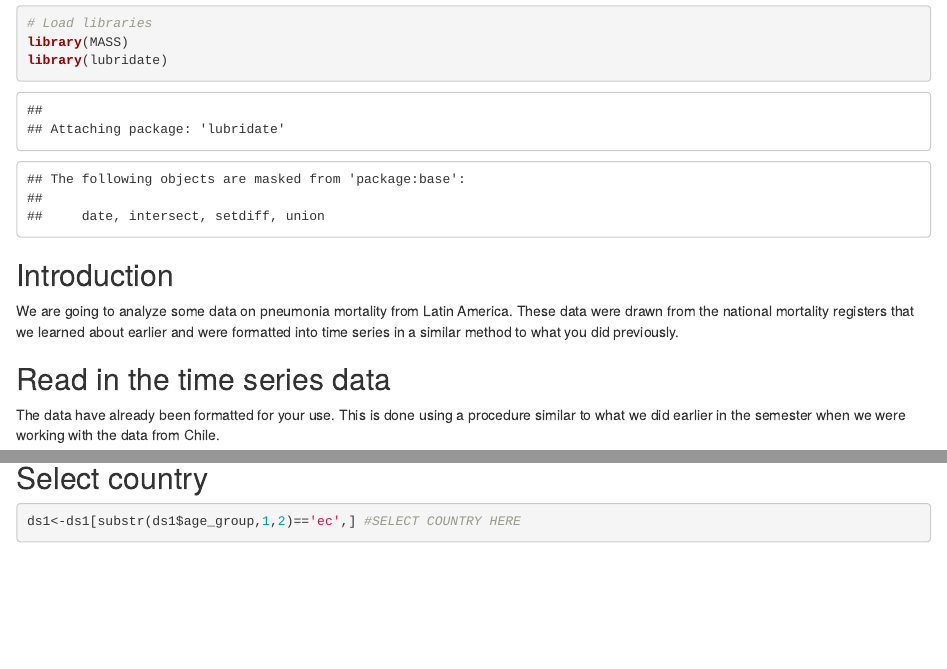
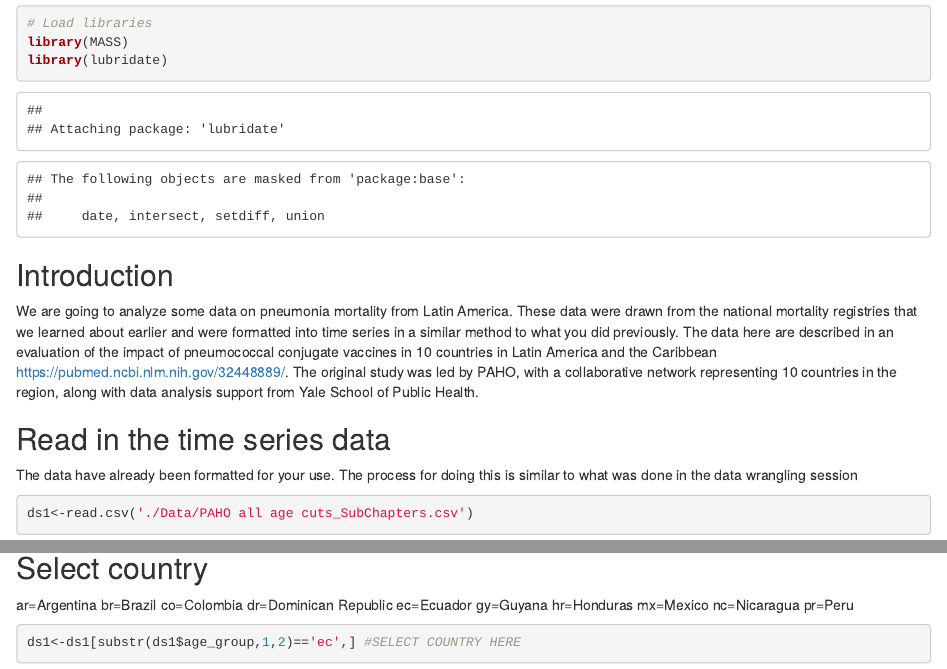
Before and after one commit to VaccineEvaluationWorkshop/Session-2-Trend-Analysis, an R Markdown document (trend analysis.Rmd): the page in a window 1100 px wide, from 70 px down, and a second part further down, joined at a grey line. Rendered offline with R 4.5, knitr and Pandoc, with nearby package versions; some code elsewhere in the file could not run offline.

Commit message:
some additions to annotation

````diff
--- a/trend analysis.Rmd
+++ b/trend analysis.Rmd
@@ -1,6 +1,6 @@
 ---
 title: "Evaluating impact with ITS"
-output: html_notebook
+output: html_document
 ---
 
 
@@ -11,11 +11,12 @@ library(lubridate)
 ```
 
 ## Introduction
-We are going to analyze some data on pneumonia mortality from Latin America. These data were drawn from the national mortality registers that we learned about earlier and were formatted into time series in a similar method to what you did previously.
+
+We are going to analyze some data on pneumonia mortality from Latin America. These data were drawn from the national mortality registries that we learned about earlier and were formatted into time series in a similar method to what you did previously. The data here are described in an evaluation of the impact of pneumococcal conjugate vaccines in 10 countries in Latin America and the Caribbean https://pubmed.ncbi.nlm.nih.gov/32448889/. The original study was led by PAHO, with a collaborative network representing 10 countries in the region, along with data analysis support from Yale School of Public Health.
 
 
 ## Read in the time series data
-The data have already been formatted for your use. This is done using a procedure similar to what we did earlier in the semester when we were working with the data from Chile.
+The data have already been formatted for your use. The process for doing this is similar to what was done in the data wrangling session
 
 ```{r}
 ds1<-read.csv('./Data/PAHO all age cuts_SubChapters.csv')
@@ -32,6 +43,17 @@ unique(ds1$age_group)
 ```
 
 ## Select country
+ar=Argentina
+br=Brazil
+co=Colombia
+dr=Dominican Republic
+ec=Ecuador
+gy=Guyana
+hr=Honduras
+mx=Mexico
+nc=Nicaragua
+pr=Peru
+
 ```{r}
 ds1<-ds1[substr(ds1$age_group,1,2)=='ec',] #SELECT COUNTRY HERE
 ```
````
Also changed, not shown: trend analysis.Rmd (27 more changed lines).
